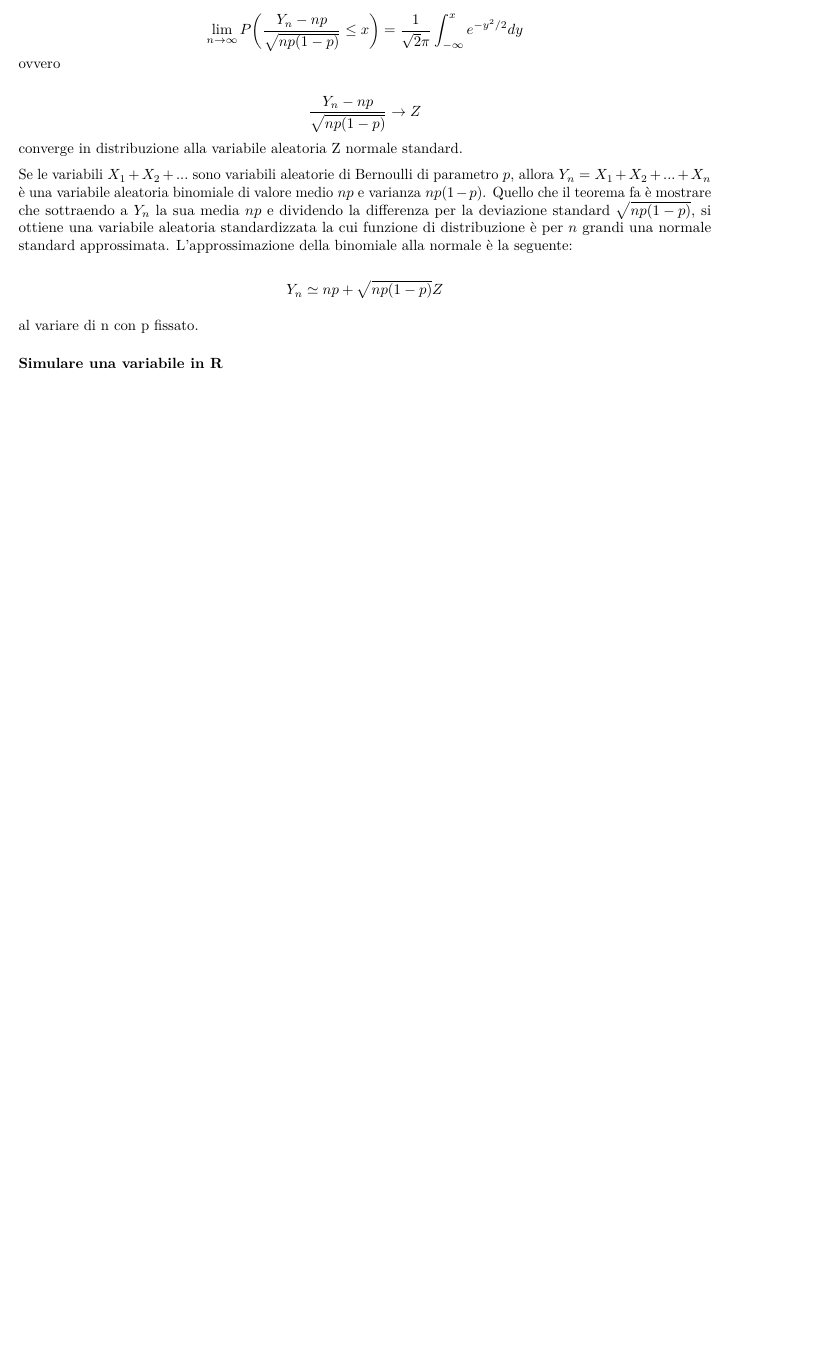
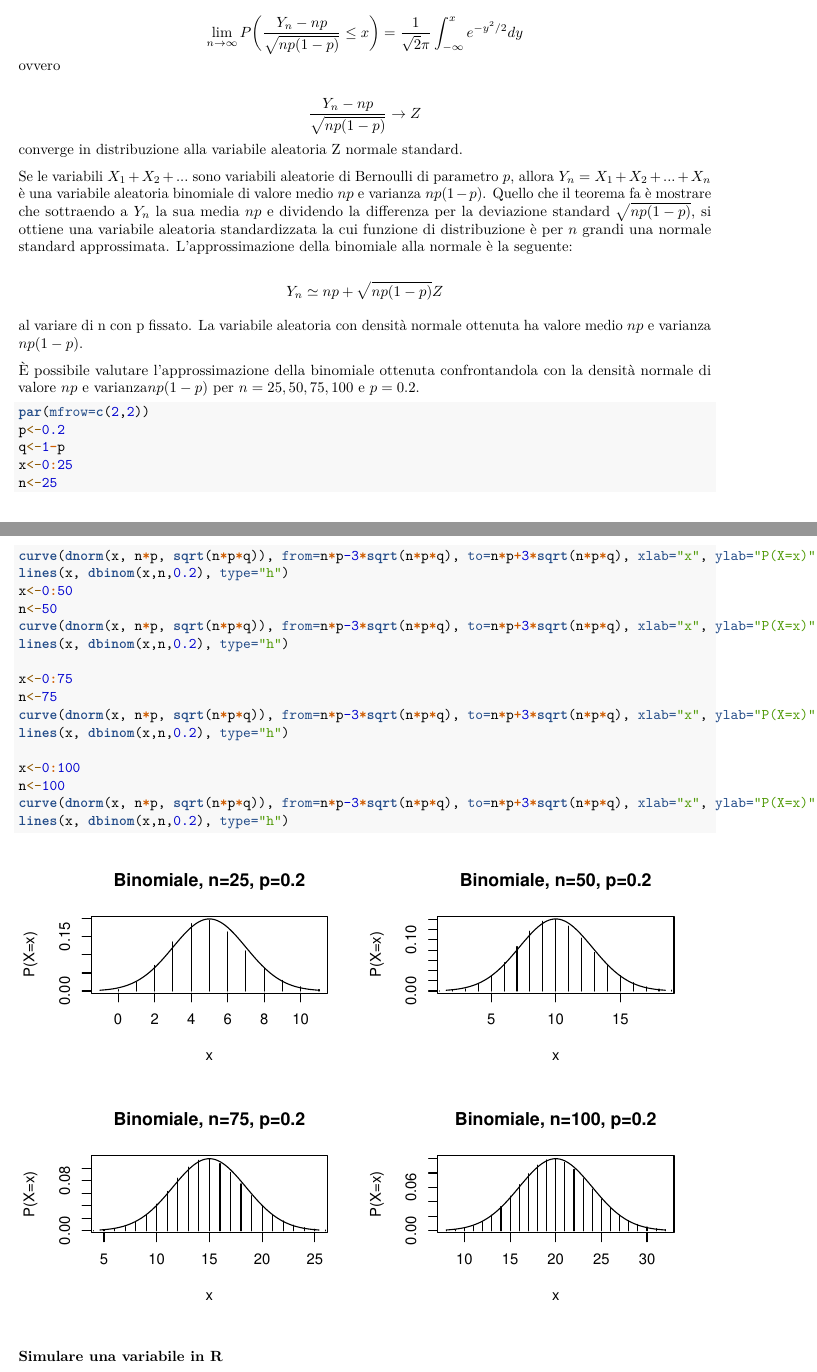
Before and after one commit to AAndonio/SAD-Project, an R Markdown document (tesina.Rmd): part of page 5 of 5 before the commit and two parts of pages 5 and 6 of 6 after it, the two joined at a grey line, cut so that both start at the same text, the shorter picture padded with empty space. Rendered offline with R 4.5, knitr and Pandoc, then LaTeX, with nearby package versions.

Commit message:
upload temp

````diff
--- a/tesina.Rmd
+++ b/tesina.Rmd
@@ -136,7 +136,34 @@ L'approssimazione della binomiale alla normale è la seguente:
 
 $$Y_n \simeq np + \sqrt{np(1-p)}Z$$
 
-al variare di n con p fissato.
+al variare di n con p fissato. La variabile aleatoria con densità normale ottenuta ha valore medio $np$ e varianza $np(1-p)$.
+
+È possibile valutare l'approssimazione della binomiale ottenuta confrontandola con la densità normale di valore $np$ e varianza$np(1-p)$ per $n=25,50,75,100$ e $p=0.2$.
+
+```{r}
+par(mfrow=c(2,2))
+p<-0.2
+q<-1-p
+x<-0:25
+n<-25
+curve(dnorm(x, n*p, sqrt(n*p*q)), from=n*p-3*sqrt(n*p*q), to=n*p+3*sqrt(n*p*q), xlab="x", ylab="P(X=x)", main="Binomiale, n=25, p=0.2")
+lines(x, dbinom(x,n,0.2), type="h")
+x<-0:50
+n<-50
+curve(dnorm(x, n*p, sqrt(n*p*q)), from=n*p-3*sqrt(n*p*q), to=n*p+3*sqrt(n*p*q), xlab="x", ylab="P(X=x)", main="Binomiale, n=50, p=0.2")
+lines(x, dbinom(x,n,0.2), type="h")
+
+x<-0:75
+n<-75
+curve(dnorm(x, n*p, sqrt(n*p*q)), from=n*p-3*sqrt(n*p*q), to=n*p+3*sqrt(n*p*q), xlab="x", ylab="P(X=x)", main="Binomiale, n=75, p=0.2")
+lines(x, dbinom(x,n,0.2), type="h")
+
+x<-0:100
+n<-100
+curve(dnorm(x, n*p, sqrt(n*p*q)), from=n*p-3*sqrt(n*p*q), to=n*p+3*sqrt(n*p*q), xlab="x", ylab="P(X=x)", main="Binomiale, n=100, p=0.2")
+lines(x, dbinom(x,n,0.2), type="h")
+```
+
 
 ### Simulare una variabile in R
 
````
